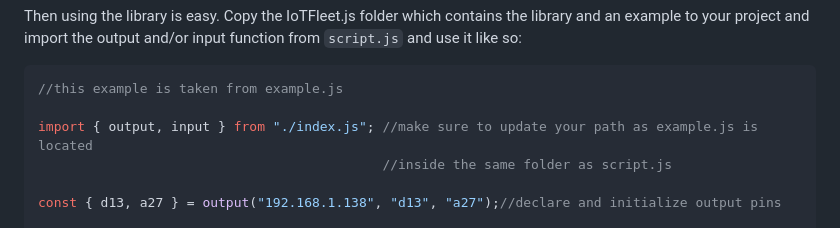
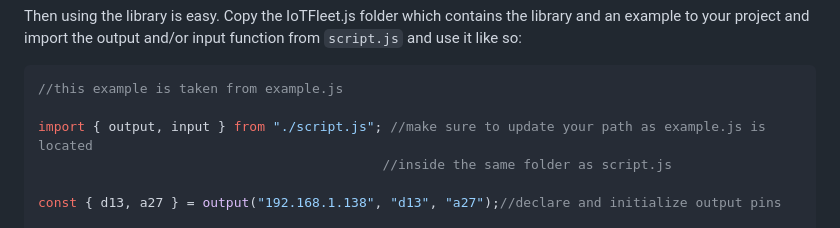
Before and after one commit to Lemon2311/IoTFleet.js, a Markdown page: README.md, the part around the change. Drawn GitHub-style.

````diff
--- a/README.md
+++ b/README.md
@@ -40,7 +40,7 @@ Then using the library is easy. Copy the IoTFleet.js folder which contains the l
 ```js
 //this example is taken from example.js
 
-import { output, input } from "./index.js"; //make sure to update your path as example.js is located
+import { output, input } from "./script.js"; //make sure to update your path as example.js is located
                                             //inside the same folder as script.js
 
 const { d13, a27 } = output("192.168.1.138", "d13", "a27");//declare and initialize output pins
````
